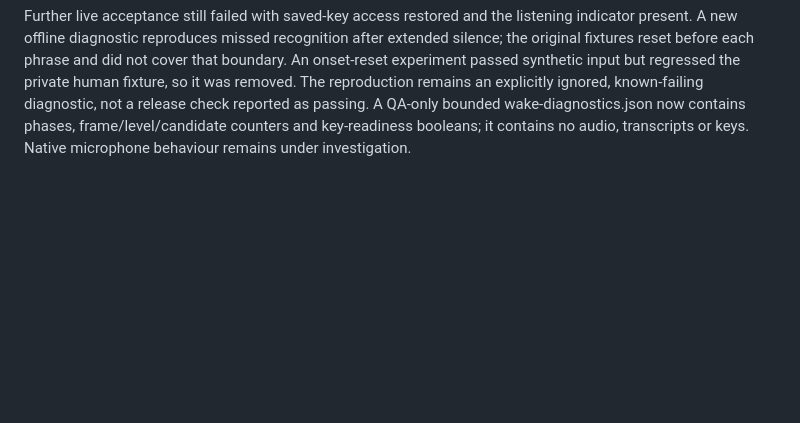
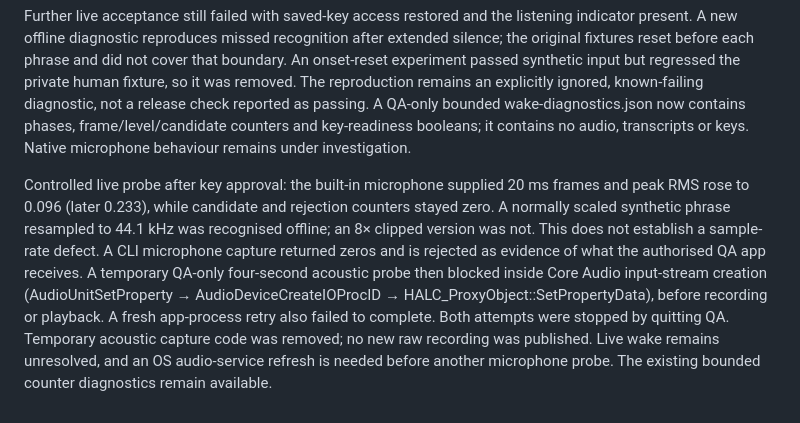
Before and after one commit to kabudu/notdot, a Markdown page: docs/validation/2026-10-27-streaming.md, the part around the change. Drawn GitHub-style; blank space fills up the shorter version.

Commit message:
Record controlled live wake investigation and Core Audio blocker

```diff
--- a/docs/validation/2026-10-27-streaming.md
+++ b/docs/validation/2026-10-27-streaming.md
@@ -13,3 +13,5 @@ Validation: core event/cancellation tests, standalone queue tests, native/WASM C
 Follow-up live wake check still failed. The rebuilt QA app showed “Allow saved key access”; native wake readiness requires `key_configured`, so local detection was paused before any microphone processing. The previous idle label incorrectly invited the user to say the phrase despite that gate. The orb status, tooltip and Hands-free message now identify missing key access, missing voice selection and actual detector state. Full local CI passes; OS key approval and live wake acceptance remain pending.
 
 Further live acceptance still failed with saved-key access restored and the listening indicator present. A new offline diagnostic reproduces missed recognition after extended silence; the original fixtures reset before each phrase and did not cover that boundary. An onset-reset experiment passed synthetic input but regressed the private human fixture, so it was removed. The reproduction remains an explicitly ignored, known-failing diagnostic, not a release check reported as passing. A QA-only bounded wake-diagnostics.json now contains phases, frame/level/candidate counters and key-readiness booleans; it contains no audio, transcripts or keys. Native microphone behaviour remains under investigation.
+
+Controlled live probe after key approval: the built-in microphone supplied 20 ms frames and peak RMS rose to 0.096 (later 0.233), while candidate and rejection counters stayed zero. A normally scaled synthetic phrase resampled to 44.1 kHz was recognised offline; an 8× clipped version was not. This does not establish a sample-rate defect. A CLI microphone capture returned zeros and is rejected as evidence of what the authorised QA app receives. A temporary QA-only four-second acoustic probe then blocked inside Core Audio input-stream creation (AudioUnitSetProperty → AudioDeviceCreateIOProcID → HALC_ProxyObject::SetPropertyData), before recording or playback. A fresh app-process retry also failed to complete. Both attempts were stopped by quitting QA. Temporary acoustic capture code was removed; no new raw recording was published. Live wake remains unresolved, and an OS audio-service refresh is needed before another microphone probe. The existing bounded counter diagnostics remain available.
```
